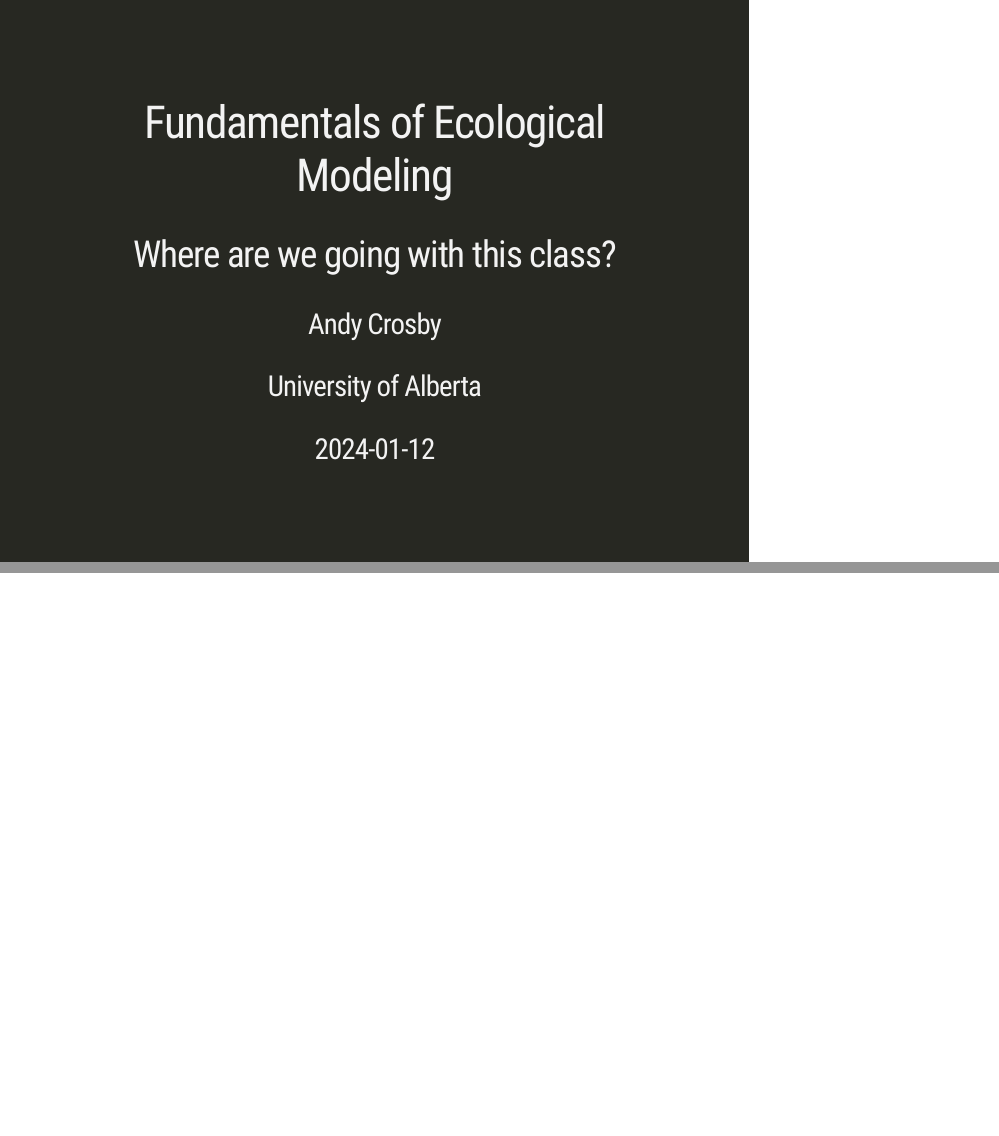
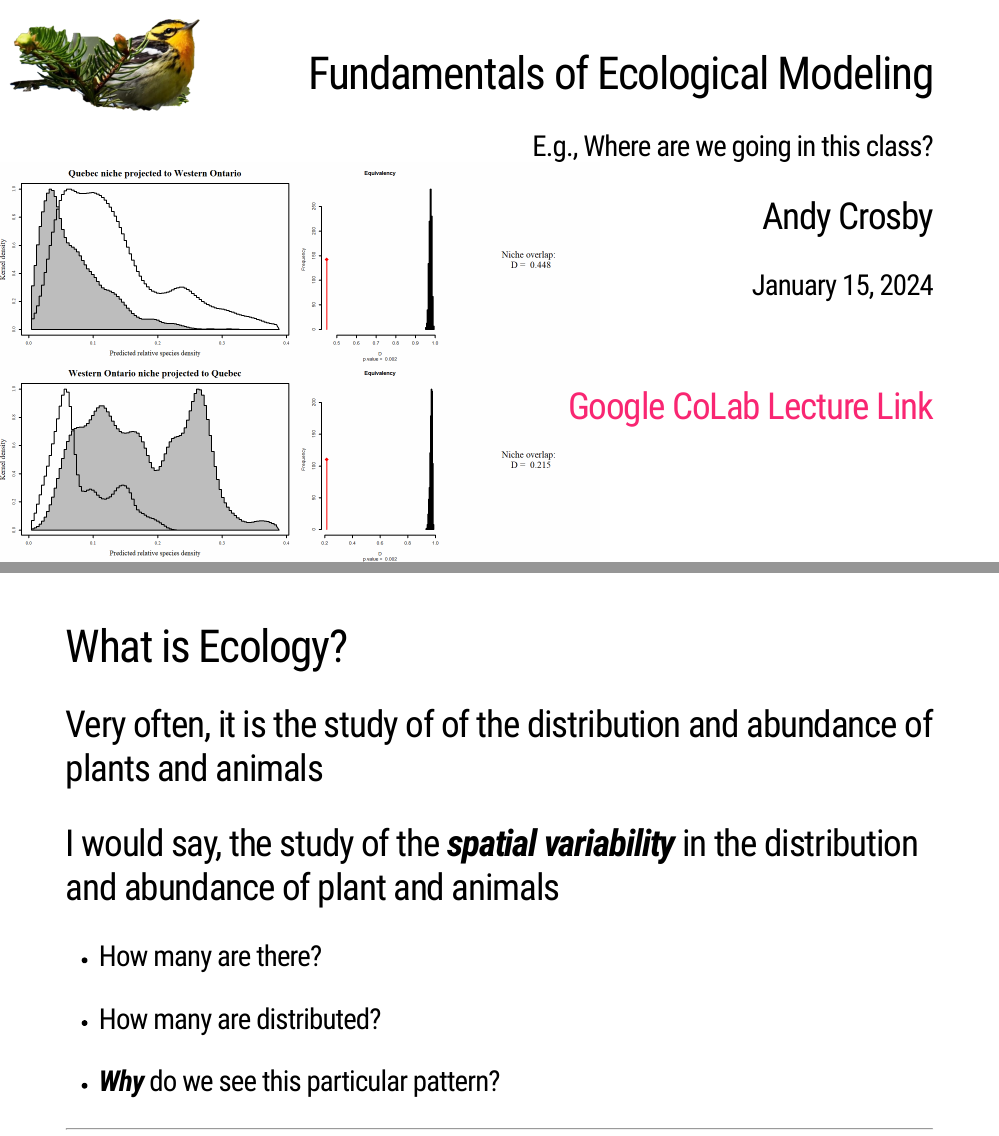
Before and after one commit to crosbya1/01_fundamentals-of-ecological-modeling, an R Markdown document (index.Rmd): pages 1 and 2 of 2, joined at a grey line. Rendered offline with R 4.5, knitr and Pandoc, with nearby package versions; the slides are laid out offline by our stand-in for remark.js, each with all of its steps uncovered, in fonts that may differ from those the slides ask for, and without slide numbers, shadows or browser add-ons.

Commit message:
initial commit

```diff
--- a/index.Rmd
+++ b/index.Rmd
@@ -14 +17,32 @@ output:
 ---
+layout: true
+
+background-image: url('niche-comparison.png'), url('blbw.png')
+background-size: 60%, 20%
+background-position: left bottom, top left
+---
+class: center, right
+
+# Fundamentals of Ecological Modeling
+
+### E.g., Where are we going in this class?
+
+## Andy Crosby
+### January 15, 2024
+<br />
+
+## <a href="https://colab.research.google.com/drive/1n_sbJbTRXA8sT1gDfcKKCPE9IPWhA05x#scrollTo=51f4ec3e-034c-4ea2-bb2d-7b3986778353">Google CoLab Lecture Link</a>
+---
+layout: false
+
+# What is Ecology?
+
+## Very often, it is the study of of the distribution and abundance of plants and animals
+
+## I would say, the study of the ***spatial variability*** in the distribution and abundance of plant and animals
+
+* ### How many are there?
+* ### How many are distributed?
+* ### ***Why*** do we see this particular pattern?
+
+---
```
Also changed, not shown: blbw.png (added), index.html, niche-comparison.png (added), index.Rmd (3 more changed lines).
